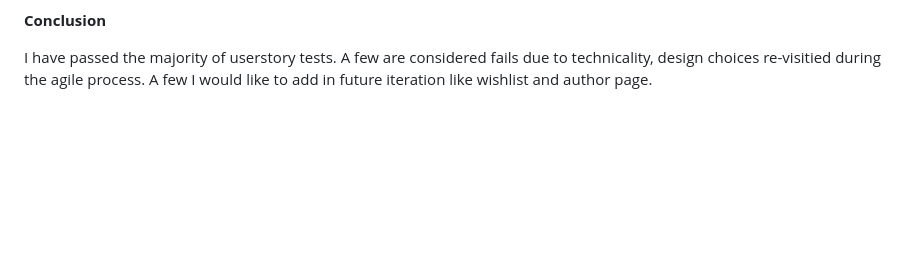
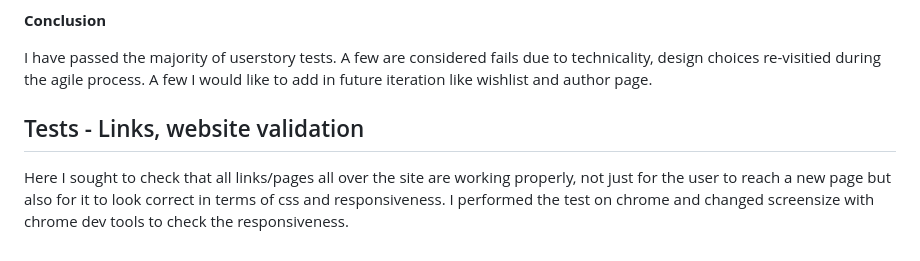
Before and after one commit to gazamcnulty/pp5-babylon-books, a Markdown page: readme.md, the part around the change. Drawn GitHub-style; blank space fills up the shorter version.

```diff
--- a/readme.md
+++ b/readme.md
@@ -486,3 +486,8 @@ Superusers can see otherwise invisible managestore navbar links to add book , ad
 **Conclusion**
 
  I have passed the majority of userstory tests. A few are considered fails due to technicality, design choices re-visitied during the agile process. A few I would like to add in future iteration like wishlist and author page.
+
+
+
+## Tests - Links, website validation
+Here I sought to check that all  links/pages all over the site are working properly, not just for the user to reach a new page but also for it to look correct in terms of css and responsiveness. I performed the test on chrome and changed screensize with chrome dev tools to check the responsiveness.
```
